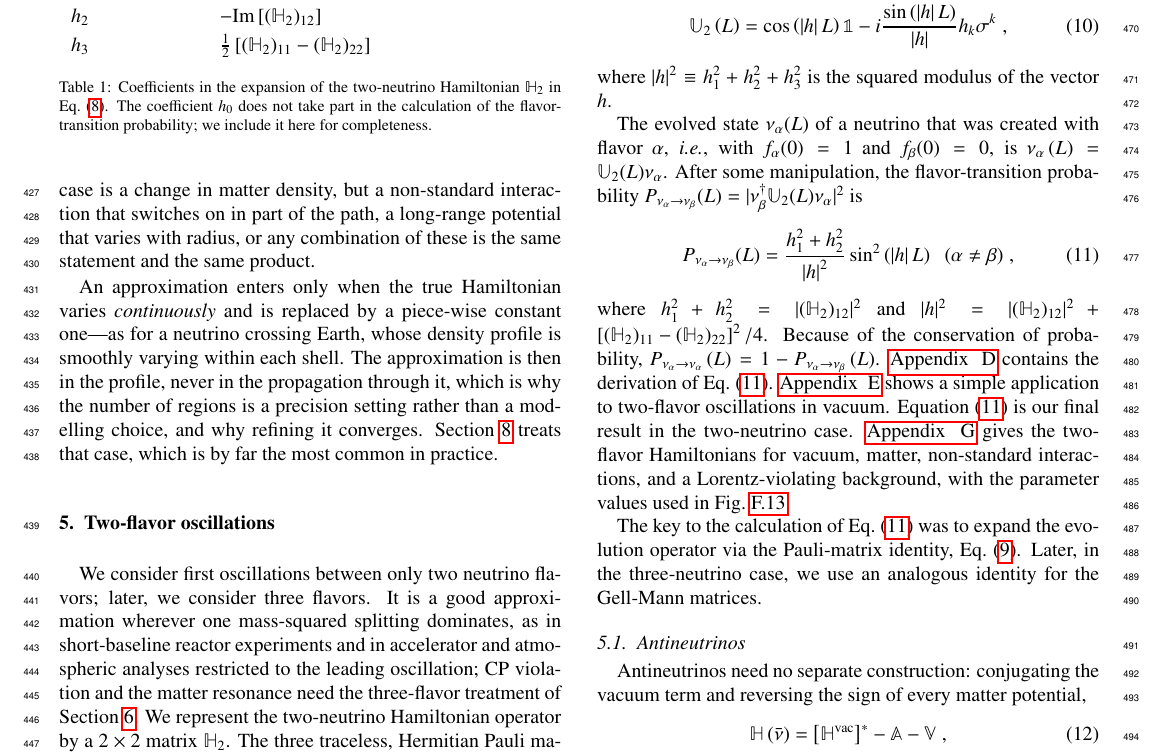
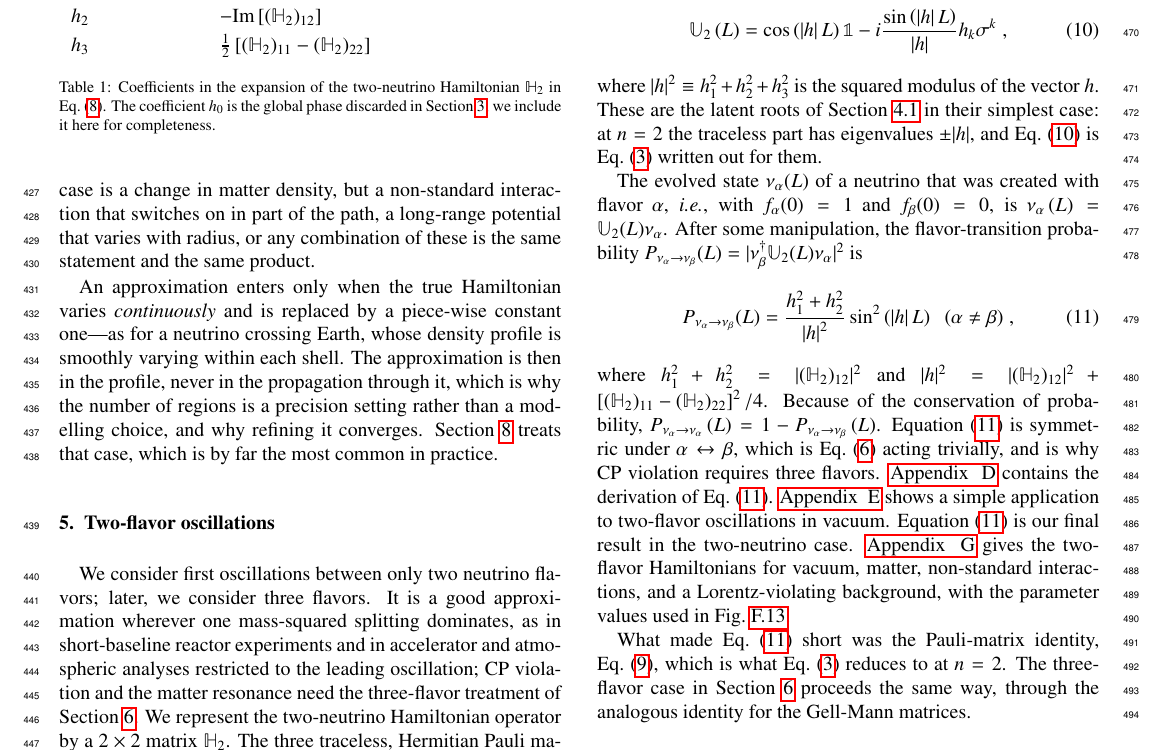
Before and after one commit to mbustama/NuOscProbExact, a LaTeX paper (resources/paper/main.tex): part of page 6 of 29, cut so that both start at the same text. Compiled offline with pdfLaTeX.

Commit message:
Make Section 5 read as an instance of Section 4
Four small changes, all connective; the section is shorter than it was
two commits ago and that is fine.

Section 5 used |h| throughout while Section 4 works with latent roots
psi_m, and nothing said the two were the same object.  At n = 2 the
traceless part has eigenvalues +/- |h| -- verified numerically -- so
\equ{evol_op_2nu} is \equ{sylvester} written out for them.  Said once,
where |h| is defined.

\equ{prob_2nu_general} is symmetric under exchange of the two flavors,
which is \equ{conjugation} of the new Section 4.4 acting trivially, and
is the reason CP violation needs three flavors.  One sentence; it also
makes Section 4.4 earn its place immediately rather than three sections
later.  Checked: P_ab - P_ba is 1e-16.

"The key to the calculation was to expand the evolution operator via the
Pauli-matrix identity" read as the older story, in which the special
cases carry the argument and the general construction is a remark.  The
identity is what \equ{sylvester} reduces to at n = 2, and the sentence
now says so.

Table 1's caption explained on its own account that h_0 does not enter
the probability -- the fourth place that fact appeared.  It now names it
as the global phase discarded in Section 3.

Verified: 29 pages, no LaTeX errors, no undefined references or
citations.

Co-Authored-By: Claude Opus 5 <noreply@anthropic.com>

```diff
--- a/resources/paper/main.tex
+++ b/resources/paper/main.tex
@@ -427,7 +427,7 @@ where, here and below, we assume the Einstein convention of summing over repeate
    $h_2$ & $-{\rm Im}\left[ (\mathbb{H}_2)_{12} \right]$ \\
    $h_3$ & $\frac{1}{2}\left[(\mathbb{H}_2)_{11}-(\mathbb{H}_2)_{22}\right]$ \\
   \end{tabular}
-  \caption{\label{tab:h2_coefficients}Coefficients in the expansion of the two-neutrino Hamiltonian $\mathbb{H}_2$ in \equ{h2_expansion}.  The coefficient $h_0$ does not take part in the calculation of the flavor-transition probability; we include it here for completeness.}
+  \caption{\label{tab:h2_coefficients}Coefficients in the expansion of the two-neutrino Hamiltonian $\mathbb{H}_2$ in \equ{h2_expansion}.  The coefficient $h_0$ is the global phase discarded in Section \ref{section:general_remarks}; we include it here for completeness.}
 %  \end{ruledtabular}
 \end{table}
 }
@@ -453,7 +453,7 @@ valid for real $a_k$, where $\hat{a}$ is a unit vector in the direction of the v
  -
  i \frac{\sin\left(\left\vert h\right\vert L\right)}{\lvert h \rvert} h_k\sigma^k  \;,
 \end{equation}
-where $\lvert h \rvert^2 \equiv h_1^2 + h_2^2 + h_3^2$ is the squared modulus of the vector $h$.
+where $\lvert h \rvert^2 \equiv h_1^2 + h_2^2 + h_3^2$ is the squared modulus of the vector $h$.  These are the latent roots of Section \ref{section:evolution_operator} in their simplest case: at $n = 2$ the traceless part has eigenvalues $\pm \lvert h \rvert$, and \equ{evol_op_2nu} is \equ{sylvester} written out for them.
 
 The evolved state $\nu_\alpha (L)$ of a neutrino that was created with flavor $\alpha$, \ie, with $f_\alpha(0) = 1$ and $f_\beta(0) = 0$, is $\nu_\alpha\left(L\right) = \mathbb{U}_2(L) \nu_\alpha$.  After some manipulation, the flavor-transition probability $P_{\nu_\alpha \to \nu_\beta}(L) = \lvert \nu_\beta^\dagger \mathbb{U}_2(L) \nu_\alpha \rvert^2$ is
 \begin{equation}
@@ -462,9 +462,9 @@ The evolved state $\nu_\alpha (L)$ of a neutrino that was created with flavor $\
  = \frac{h_1^2 + h_2^2}
  {\left\vert h\right\vert^2} \sin^2\left(\left\vert h\right\vert L\right) \;\; (\alpha \neq \beta) \;,
 \end{equation}
-where $h_1^2 + h_2^2 = \lvert (\mathbb{H}_2)_{12} \rvert^2$ and $\lvert h \rvert^2 = \lvert (\mathbb{H}_2)_{12} \rvert^2 + \left[ (\mathbb{H}_2)_{11} - (\mathbb{H}_2)_{22} \right]^2 / 4$.  Because of the conservation of probability, $P_{\nu_\alpha \rightarrow \nu_\alpha}\left(L\right) = 1 - P_{\nu_\alpha \rightarrow \nu_\beta}\left(L\right)$.  \ref{appendix:derivation_prob_2nu_general} contains the derivation of \equ{prob_2nu_general}.  \ref{appendix:2nu_vacuum} shows a simple application to two-flavor oscillations in vacuum.  Equation (\ref{equ:prob_2nu_general}) is our final result in the two-neutrino case.  \ref{appendix:sample_2nu_hamiltonians} gives the two-flavor Hamiltonians for vacuum, matter, non-standard interactions, and a Lorentz-violating background, with the parameter values used in \figu{prob_2nu}.
-
-The key to the calculation of \equ{prob_2nu_general} was to expand the evolution operator via the Pauli-matrix identity, \equ{pauli_identity}.  Later, in the three-neutrino case, we use an analogous identity for the Gell-Mann matrices.
+where $h_1^2 + h_2^2 = \lvert (\mathbb{H}_2)_{12} \rvert^2$ and $\lvert h \rvert^2 = \lvert (\mathbb{H}_2)_{12} \rvert^2 + \left[ (\mathbb{H}_2)_{11} - (\mathbb{H}_2)_{22} \right]^2 / 4$.  Because of the conservation of probability, $P_{\nu_\alpha \rightarrow \nu_\alpha}\left(L\right) = 1 - P_{\nu_\alpha \rightarrow \nu_\beta}\left(L\right)$.  Equation (\ref{equ:prob_2nu_general}) is symmetric under $\alpha \leftrightarrow \beta$, which is \equ{conjugation} acting trivially, and is why CP violation requires three flavors.  \ref{appendix:derivation_prob_2nu_general} contains the derivation of \equ{prob_2nu_general}.  \ref{appendix:2nu_vacuum} shows a simple application to two-flavor oscillations in vacuum.  Equation (\ref{equ:prob_2nu_general}) is our final result in the two-neutrino case.  \ref{appendix:sample_2nu_hamiltonians} gives the two-flavor Hamiltonians for vacuum, matter, non-standard interactions, and a Lorentz-violating background, with the parameter values used in \figu{prob_2nu}.
+
+What made \equ{prob_2nu_general} short was the Pauli-matrix identity, \equ{pauli_identity}, which is what \equ{sylvester} reduces to at $n = 2$.  The three-flavor case in Section \ref{section:three_flavors} proceeds the same way, through the analogous identity for the Gell-Mann matrices.
 
 \subsection{Antineutrinos}
 
```
